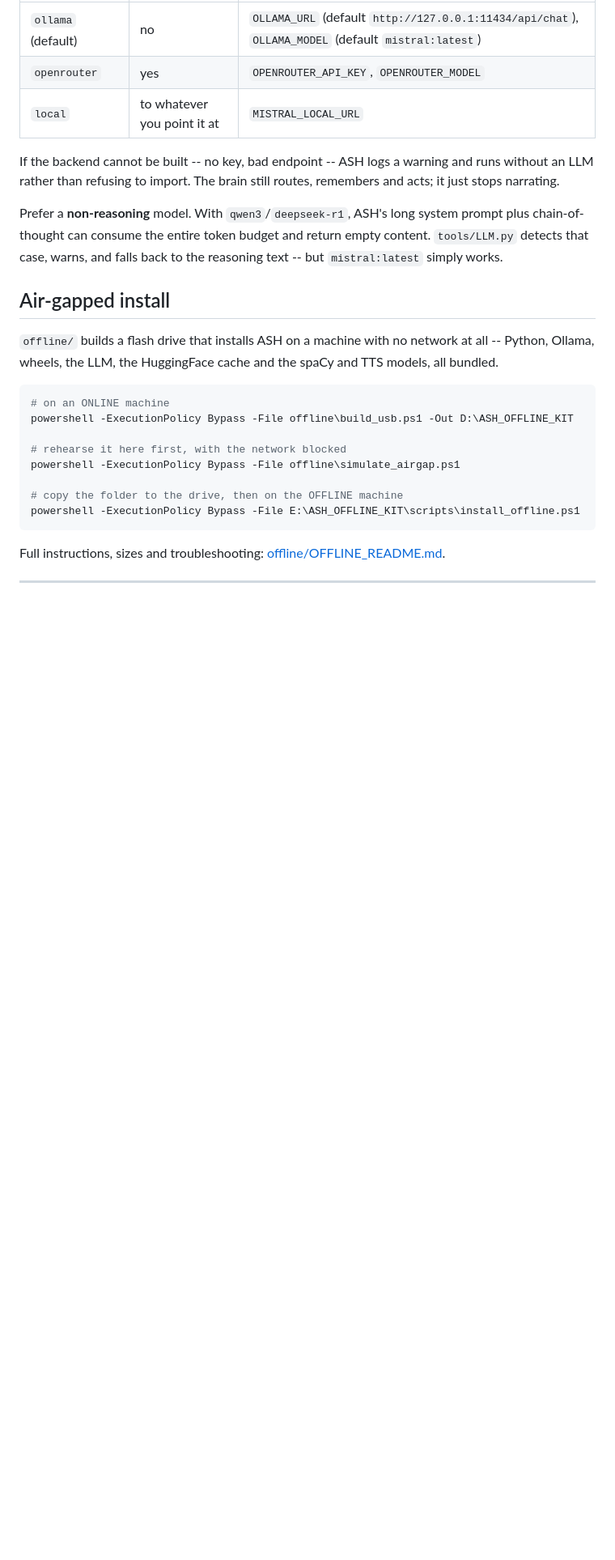
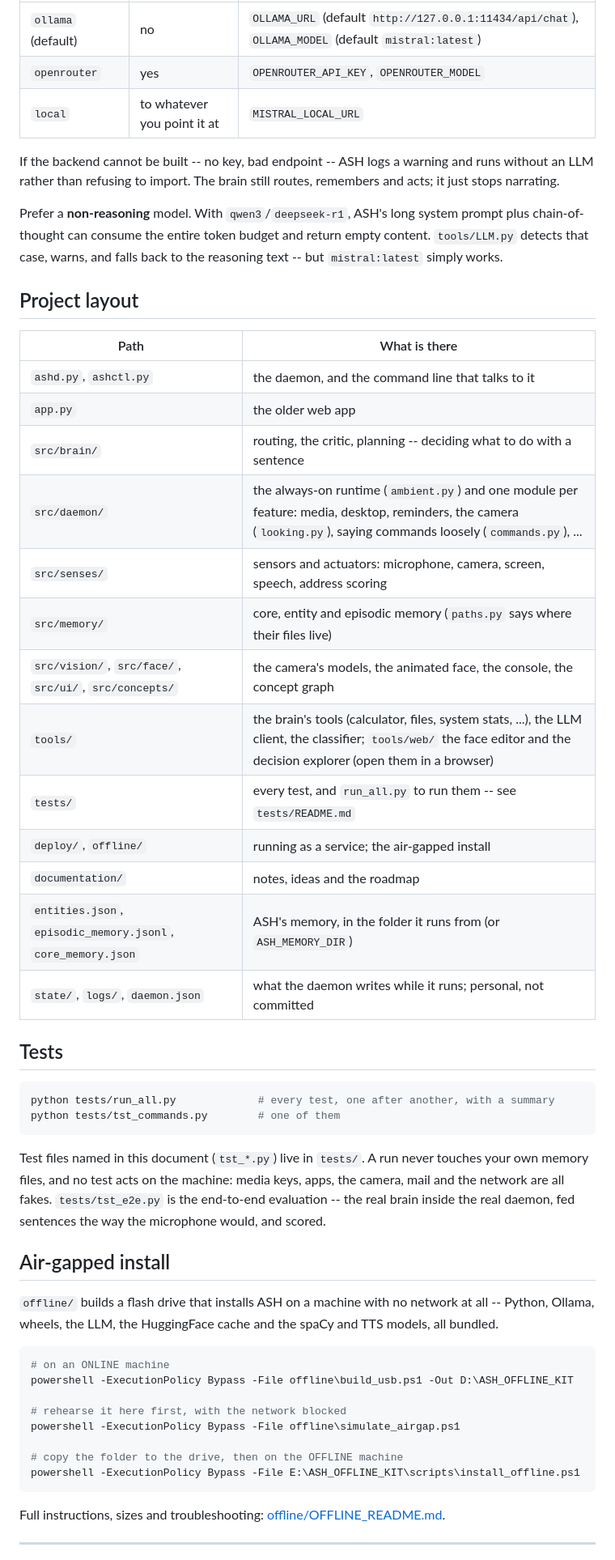
Before and after one commit to Khalidiqnaibi/A.S.H, a Markdown page: README.md, the part around one of its changes. Shown at 81% size. Drawn GitHub-style; blank space fills up the shorter version.

````diff
--- a/README.md
+++ b/README.md
@@ -30,6 +30,35 @@ Prefer a **non-reasoning** model. With `qwen3`/`deepseek-r1`, ASH's long system
 prompt plus chain-of-thought can consume the entire token budget and return
 empty content. `tools/LLM.py` detects that case, warns, and falls back to the
 reasoning text -- but `mistral:latest` simply works.
+
+## Project layout
+
+| Path | What is there |
+|---|---|
+| `ashd.py`, `ashctl.py` | the daemon, and the command line that talks to it |
+| `app.py` | the older web app |
+| `src/brain/` | routing, the critic, planning -- deciding what to do with a sentence |
+| `src/daemon/` | the always-on runtime (`ambient.py`) and one module per feature: media, desktop, reminders, the camera (`looking.py`), saying commands loosely (`commands.py`), ... |
+| `src/senses/` | sensors and actuators: microphone, camera, screen, speech, address scoring |
+| `src/memory/` | core, entity and episodic memory (`paths.py` says where their files live) |
+| `src/vision/`, `src/face/`, `src/ui/`, `src/concepts/` | the camera's models, the animated face, the console, the concept graph |
+| `tools/` | the brain's tools (calculator, files, system stats, ...), the LLM client, the classifier; `tools/web/` the face editor and the decision explorer (open them in a browser) |
+| `tests/` | every test, and `run_all.py` to run them -- see `tests/README.md` |
+| `deploy/`, `offline/` | running as a service; the air-gapped install |
+| `documentation/` | notes, ideas and the roadmap |
+| `entities.json`, `episodic_memory.jsonl`, `core_memory.json` | ASH's memory, in the folder it runs from (or `ASH_MEMORY_DIR`) |
+| `state/`, `logs/`, `daemon.json` | what the daemon writes while it runs; personal, not committed |
+
+## Tests
+
+```bash
+python tests/run_all.py             # every test, one after another, with a summary
+python tests/tst_commands.py        # one of them
+```
+
+Test files named in this document (`tst_*.py`) live in `tests/`. A run never touches your own memory files, and no test
+acts on the machine: media keys, apps, the camera, mail and the network are all fakes. `tests/tst_e2e.py` is the end-to-end
+evaluation -- the real brain inside the real daemon, fed sentences the way the microphone would, and scored.
 
 ## Air-gapped install
 
````
Also changed, not shown: other parts of README.md (+44 -11 lines).
